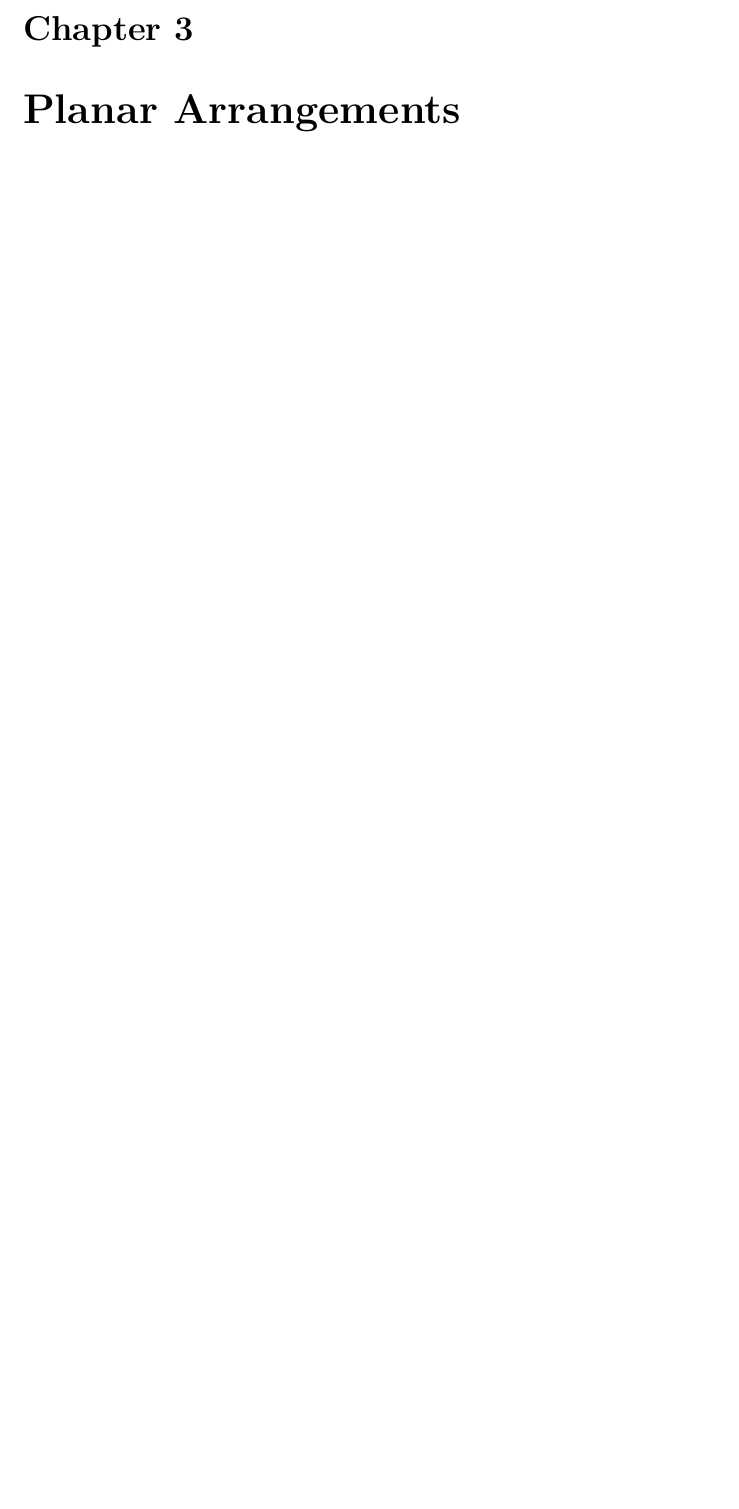
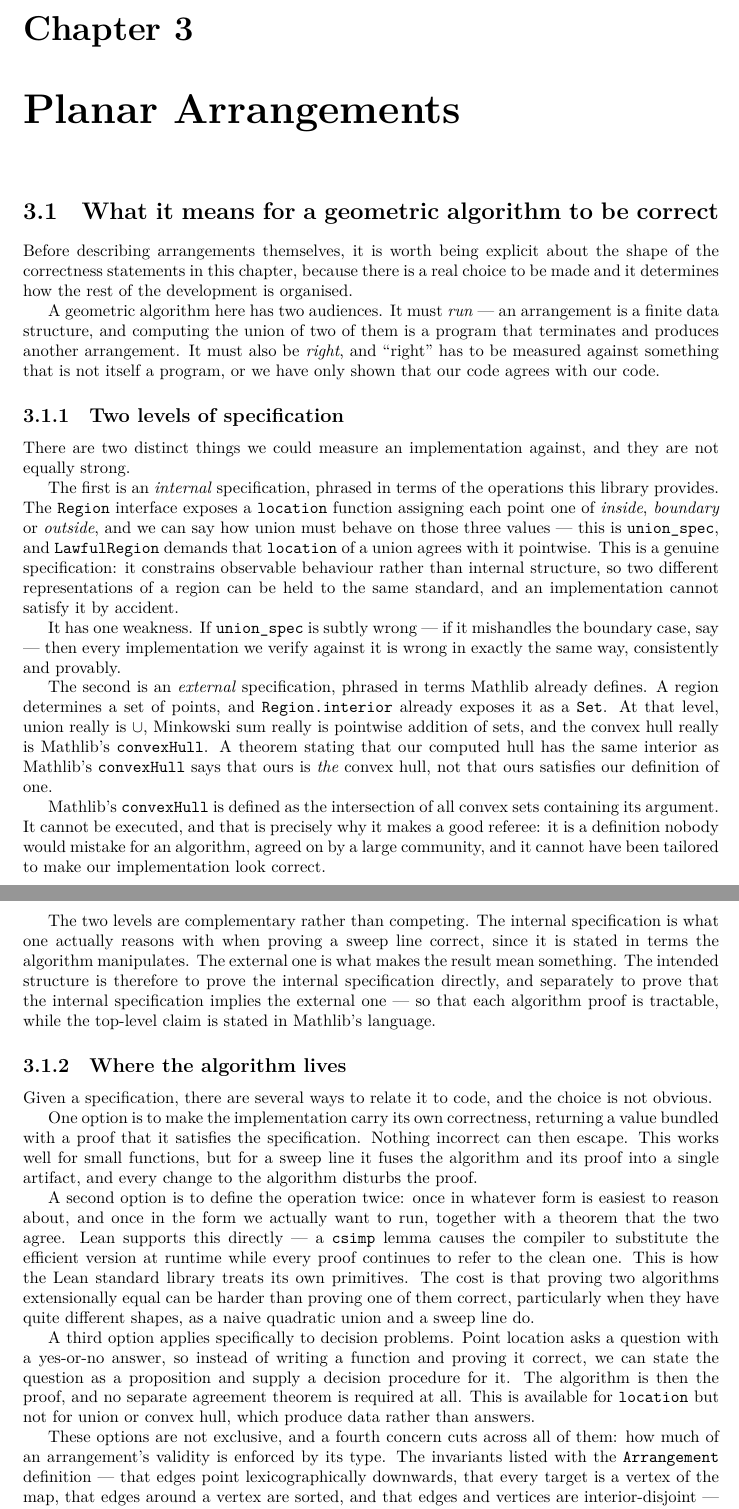
Before and after one commit to mdgeorge4153/cglean, a LaTeX document (blueprint/src/print.tex, which reads blueprint/src/content.tex): part of page 4 of 13 before the commit and two parts of pages 4 and 5 of 14 after it, the two joined at a grey line, cut so that both start at the same text, the shorter picture padded with empty space. Compiled offline with XeLaTeX.

Commit message:
Draft a design note on geometric correctness; fix instance name
Fills the empty Planar Arrangements chapter with prose setting out the choice
this chapter's correctness statements have to make, rather than leaving it
implicit in the code.

Two levels of specification are distinguished: the internal one phrased via
Region.location and union_spec, which is what one actually reasons with when
proving a sweep line correct, and the external one phrased in Mathlib's own
Set-level vocabulary, which is what makes the result mean anything. The note
argues for proving the internal specification directly and separately deriving
the external one, so each algorithm proof stays tractable while the top-level
claim is stated in terms nobody could accuse of being tailored to the
implementation.

It then lays out where the algorithm can sit relative to its proof --- bundled
subtype, clean-plus-fast with a csimp lemma, or a decision procedure for the
point location case --- and notes that how much of Arrangement's validity lives
in the type is an orthogonal axis.

Also renames instSignedRingOfLinearOrderedRing back to
instSignedRingOfLinearOrderedCommRing: the previous commit restored the CommRing
hypothesis but left the name claiming otherwise.

Co-Authored-By: Claude Opus 5 (1M context) <noreply@anthropic.com>
Claude-Session: https://claude.ai/code/session_01SyN1sQiLNwuZQt3byQefbZ

```diff
--- a/blueprint/src/content.tex
+++ b/blueprint/src/content.tex
@@ -9,3 +9,92 @@
 \chapter{2D Planar Geometry Primitives}
 
 \chapter{Planar Arrangements}
+
+\section{What it means for a geometric algorithm to be correct}
+
+Before describing arrangements themselves, it is worth being explicit about the
+shape of the correctness statements in this chapter, because there is a real
+choice to be made and it determines how the rest of the development is
+organised.
+
+A geometric algorithm here has two audiences. It must \emph{run} --- an
+arrangement is a finite data structure, and computing the union of two of them
+is a program that terminates and produces another arrangement. It must also be
+\emph{right}, and ``right'' has to be measured against something that is not
+itself a program, or we have only shown that our code agrees with our code.
+
+\subsection{Two levels of specification}
+
+There are two distinct things we could measure an implementation against, and
+they are not equally strong.
+
+The first is an \emph{internal} specification, phrased in terms of the
+operations this library provides. The \code{Region} interface exposes a
+\code{location} function assigning each point one of \emph{inside},
+\emph{boundary} or \emph{outside}, and we can say how union must behave on those
+three values --- this is \code{union\_spec}, and \code{LawfulRegion} demands that
+\code{location} of a union agrees with it pointwise. This is a genuine
+specification: it constrains observable behaviour rather than internal
+structure, so two different representations of a region can be held to the same
+standard, and an implementation cannot satisfy it by accident.
+
+It has one weakness. If \code{union\_spec} is subtly wrong --- if it mishandles
+the boundary case, say --- then every implementation we verify against it is
+wrong in exactly the same way, consistently and provably.
+
+The second is an \emph{external} specification, phrased in terms Mathlib already
+defines. A region determines a set of points, and \code{Region.interior} already
+exposes it as a \code{Set}. At that level, union really is $\cup$, Minkowski sum
+really is pointwise addition of sets, and the convex hull really is Mathlib's
+\code{convexHull}. A theorem stating that our computed hull has the same
+interior as Mathlib's \code{convexHull} says that ours is \emph{the} convex hull,
+not that ours satisfies our definition of one.
+
+Mathlib's \code{convexHull} is defined as the intersection of all convex sets
+containing its argument. It cannot be executed, and that is precisely why it
+makes a good referee: it is a definition nobody would mistake for an algorithm,
+agreed on by a large community, and it cannot have been tailored to make our
+implementation look correct.
+
+The two levels are complementary rather than competing. The internal
+specification is what one actually reasons with when proving a sweep line
+correct, since it is stated in terms the algorithm manipulates. The external
+one is what makes the result mean something. The intended structure is therefore
+to prove the internal specification directly, and separately to prove that the
+internal specification implies the external one --- so that each algorithm
+proof is tractable, while the top-level claim is stated in Mathlib's language.
+
+\subsection{Where the algorithm lives}
+
+Given a specification, there are several ways to relate it to code, and the
+choice is not obvious.
+
+One option is to make the implementation carry its own correctness, returning a
+value bundled with a proof that it satisfies the specification. Nothing
+incorrect can then escape. This works well for small functions, but for a sweep
+line it fuses the algorithm and its proof into a single artifact, and every
+change to the algorithm disturbs the proof.
+
+A second option is to define the operation twice: once in whatever form is
+easiest to reason about, and once in the form we actually want to run, together
+with a theorem that the two agree. Lean supports this directly --- a
+\code{csimp} lemma causes the compiler to substitute the efficient version at
+runtime while every proof continues to refer to the clean one. This is how the
+Lean standard library treats its own primitives. The cost is that proving two
+algorithms extensionally equal can be harder than proving one of them correct,
+particularly when they have quite different shapes, as a naive quadratic union
+and a sweep line do.
+
+A third option applies specifically to decision problems. Point location asks a
+question with a yes-or-no answer, so instead of writing a function and proving
+it correct, we can state the question as a proposition and supply a decision
+procedure for it. The algorithm is then the proof, and no separate agreement
+theorem is required at all. This is available for \code{location} but not for
+union or convex hull, which produce data rather than answers.
+
+These options are not exclusive, and a fourth concern cuts across all of them:
+how much of an arrangement's validity is enforced by its type. The invariants
+listed with the \code{Arrangement} definition --- that edges point
+lexicographically downwards, that every target is a vertex of the map, that
+edges around a vertex are sorted, and that edges and vertices are
+interior-disjoint --- could be carried in the structure, making malformed
```
Also changed, not shown: blueprint/src/content.tex (5 more changed lines), 1 other file.
